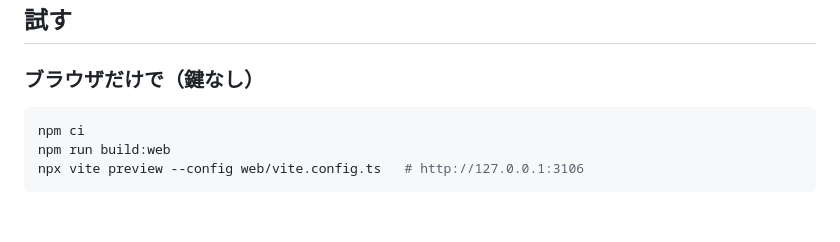
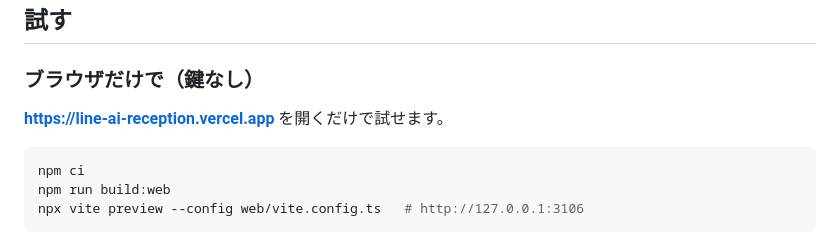
Before and after one commit to Ryou-Koshimizu/line-ai-reception, a Markdown page: README.md, the part around one of its changes. GitHub-like rendering; blank space fills up the shorter version.

Commit message:
docs: link the public demo
Co-Authored-By: Claude Opus 5.5 <noreply@anthropic.com>
Claude-Session: https://claude.ai/code/session_01HunjrArfhw7rP79GZ1Vk1X

````diff
--- a/README.md
+++ b/README.md
@@ -84,6 +85,8 @@ flowchart LR
 ## 試す
 
 ### ブラウザだけで（鍵なし）
+
+**<https://line-ai-reception.vercel.app>** を開くだけで試せます。
 
 ```sh
 npm ci
````
Also changed, not shown: other parts of README.md (+1 -0 lines).
